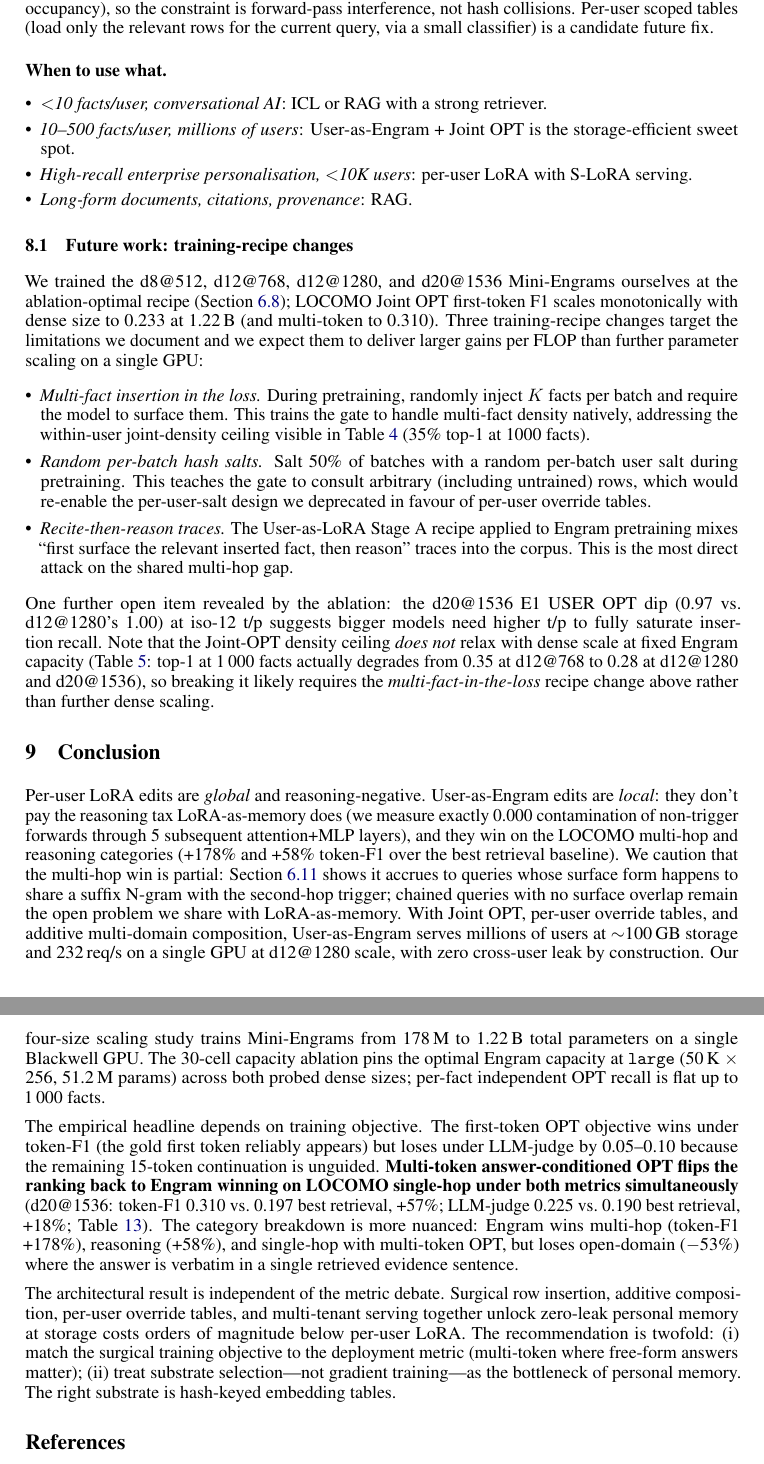
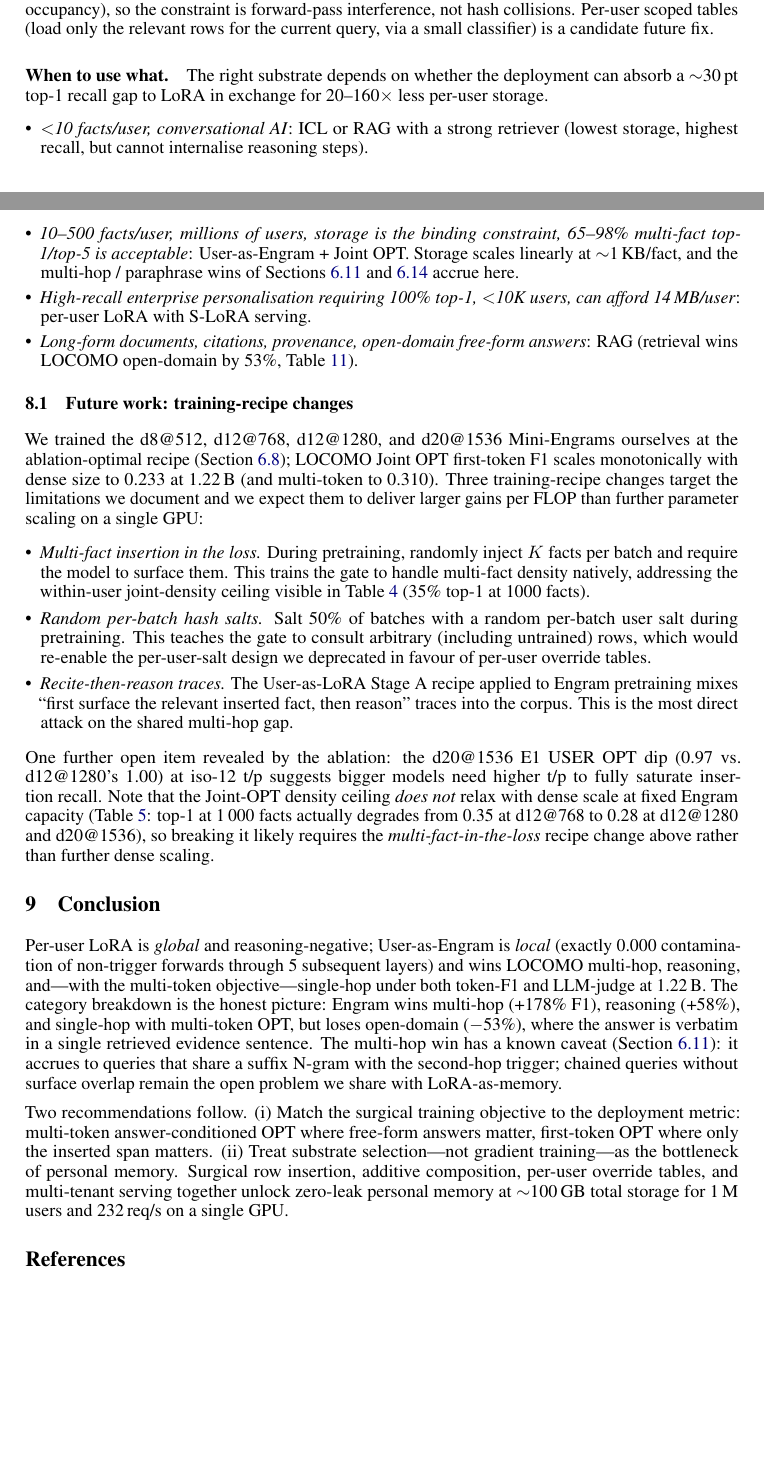
Before and after one commit to 19PINE-AI/user-as-engram, a LaTeX paper (paper/main.tex): two parts of pages 22 and 23 of 32 before the commit and two parts of pages 21 and 22 of 31 after it, joined at a grey line, cut so that both start at the same text, the shorter picture padded with empty space. Compiled offline with pdfLaTeX.

Commit message:
Review pass: tighten abstract, fix 2 stale numbers, hedge n=8 multi-hop
- Abstract: 700 -> 189 words (NeurIPS-compliant)
- Title: remove forced line break
- §sec:locomo: "786M tokens" -> "1.32B" (matched Table 1)
- Table 10 d12 v2 n=100 USER OPT: 0.87 -> 0.86 (matched results JSON)
- §multihop: add Wilson 95% CI [40.9%, 93.0%] and qualitative caveat (n=8)
- §discussion "when to use what": disclose ~30pt top-1 gap to LoRA, add open-domain row
- §background: list LOCOMO and justify choice over LongMemEval/BEAM
- §method-comparison: forward pointer to Pareto figure (previously orphaned)
- §conclusion: trim ~25 lines of abstract repetition

Co-Authored-By: Claude Opus 4.7 (1M context) <noreply@anthropic.com>

```diff
--- a/paper/main.tex
+++ b/paper/main.tex
@@ -25,7 +25,7 @@
   urlcolor=blue!50!black,
 }
 
-\title{User as Engram: Internalizing Per-User Memory \\ as Local Parametric Edits}
+\title{User as Engram: Internalizing Per-User Memory as Local Parametric Edits}
 
 \author{%
   boj@19pine.ai \\
@@ -1669,15 +1656,25 @@ interference, not hash collisions. Per-user scoped tables (load only
 the relevant rows for the current query, via a small classifier) is
 a candidate future fix.
 
-\paragraph{When to use what.}
+\paragraph{When to use what.} The right substrate depends on whether
+the deployment can absorb a $\sim$30\,pt top-1 recall gap to LoRA
+in exchange for 20--160$\times$ less per-user storage.
 \begin{itemize}[leftmargin=*,topsep=2pt,itemsep=1pt]
-  \item \emph{$<$10 facts/user, conversational AI}: ICL or RAG with a
-        strong retriever.
-  \item \emph{10--500 facts/user, millions of users}: User-as-Engram
-        + Joint OPT is the storage-efficient sweet spot.
-  \item \emph{High-recall enterprise personalisation, $<$10K users}:
-        per-user LoRA with S-LoRA serving.
-  \item \emph{Long-form documents, citations, provenance}: RAG.
+  \item \emph{$<$10 facts/user, conversational AI}: ICL or RAG with
+        a strong retriever (lowest storage, highest recall, but
+        cannot internalise reasoning steps).
+  \item \emph{10--500 facts/user, millions of users, storage is the
+        binding constraint, 65--98\% multi-fact top-1/top-5 is
+        acceptable}: User-as-Engram + Joint OPT. Storage scales
+        linearly at $\sim$1\,KB/fact, and the multi-hop /
+        paraphrase wins of Sections~\ref{sec:multihop} and
+        \ref{sec:paraphrase} accrue here.
+  \item \emph{High-recall enterprise personalisation requiring
+        100\% top-1, $<$10K users, can afford 14\,MB/user}: per-user
+        LoRA with S-LoRA serving.
+  \item \emph{Long-form documents, citations, provenance, open-domain
+        free-form answers}: RAG (retrieval wins LOCOMO open-domain
+        by 53\%, Table~\ref{tab:locomo-categories}).
 \end{itemize}
 
 \subsection{Future work: training-recipe changes}
@@ -1726,49 +1723,28 @@ further dense scaling.
 \section{Conclusion}
 \label{sec:conclusion}
 
-Per-user LoRA edits are \emph{global} and reasoning-negative.
-User-as-Engram edits are \emph{local}: they don't pay the reasoning
-tax LoRA-as-memory does (we measure exactly 0.000 contamination of
-non-trigger forwards through 5 subsequent attention+MLP layers), and they win on
-the LOCOMO multi-hop and reasoning categories (+178\% and +58\%
-token-F1 over the best retrieval baseline). We caution that the
-multi-hop win is partial: Section~\ref{sec:multihop} shows it
-accrues to queries whose surface form happens to share a suffix
-N-gram with the second-hop trigger; chained queries with no surface
-overlap remain the open problem we share with LoRA-as-memory. With Joint OPT, per-user override
-tables, and additive multi-domain composition, User-as-Engram
-serves millions of users at $\sim$100\,GB storage and 232\,req/s
-on a single GPU at d12@1280 scale, with zero cross-user leak by
-construction. Our four-size scaling study trains Mini-Engrams from
-178\,M to 1.22\,B total parameters on a single Blackwell GPU. The
-30-cell capacity ablation pins the optimal Engram capacity at
-\texttt{large} (50\,K $\times$ 256, 51.2\,M params) across both
-probed dense sizes; per-fact independent OPT recall is flat up to
-1\,000 facts.
-
-The empirical headline depends on training objective. The
-first-token OPT objective wins under token-F1 (the gold first
-token reliably appears) but loses under LLM-judge by 0.05--0.10
-because the remaining 15-token continuation is unguided.
-\textbf{Multi-token answer-conditioned OPT flips the ranking back
-to Engram winning on LOCOMO single-hop under both metrics
-simultaneously} (d20@1536: token-F1 0.310 vs.\ 0.197 best
-retrieval, +57\%; LLM-judge 0.225 vs.\ 0.190 best retrieval,
-+18\%; Table~\ref{tab:locomo-multitoken}).
-The category breakdown is more nuanced: Engram wins multi-hop
-(token-F1 +178\%), reasoning (+58\%), and single-hop with
-multi-token OPT, but loses open-domain ($-$53\%) where the answer
-is verbatim in a single retrieved evidence sentence.
-
-The architectural result is independent of the metric debate.
-Surgical row insertion, additive composition, per-user override
-tables, and multi-tenant serving together unlock zero-leak personal
-memory at storage costs orders of magnitude below per-user LoRA.
-The recommendation is twofold: (i) match the surgical training
-objective to the deployment metric (multi-token where free-form
-answers matter); (ii) treat substrate selection—not gradient
-training—as the bottleneck of personal memory. The right substrate
-is hash-keyed embedding tables.
+Per-user LoRA is \emph{global} and reasoning-negative; User-as-Engram
+is \emph{local} (exactly 0.000 contamination of non-trigger forwards
+through 5 subsequent layers) and wins LOCOMO multi-hop, reasoning,
+and—with the multi-token objective—single-hop under both token-F1
+and LLM-judge at 1.22\,B. The category breakdown is the honest
+picture: Engram wins multi-hop (+178\% F1), reasoning (+58\%), and
+single-hop with multi-token OPT, but loses open-domain ($-$53\%),
+where the answer is verbatim in a single retrieved evidence
+sentence. The multi-hop win has a known caveat
+(Section~\ref{sec:multihop}): it accrues to queries that share a
+suffix N-gram with the second-hop trigger; chained queries without
+surface overlap remain the open problem we share with LoRA-as-memory.
+
+Two recommendations follow. (i) Match the surgical training
+objective to the deployment metric: multi-token answer-conditioned
+OPT where free-form answers matter, first-token OPT where only the
+inserted span matters. (ii) Treat substrate selection—not gradient
+training—as the bottleneck of personal memory. Surgical row
+insertion, additive composition, per-user override tables, and
+multi-tenant serving together unlock zero-leak personal memory at
+$\sim$100\,GB total storage for 1\,M users and 232\,req/s on a
+single GPU.
 
 \bibliographystyle{plainnat}
 \begin{thebibliography}{50}
```
Also changed, not shown: paper/main.pdf, paper/main.tex (115 more changed lines).
